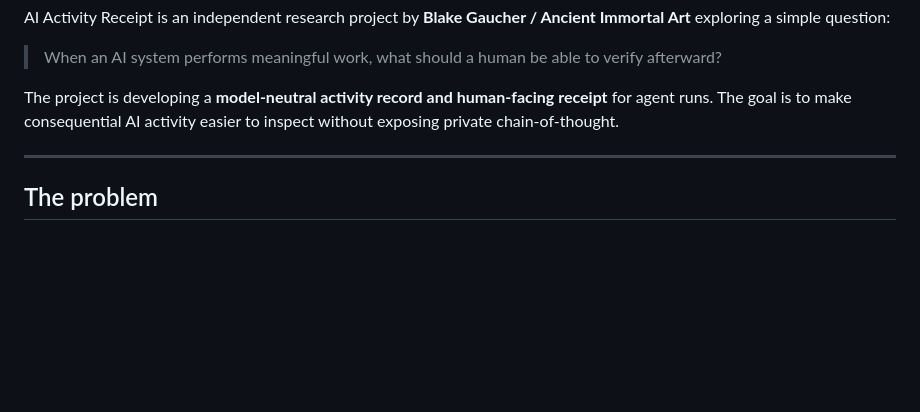
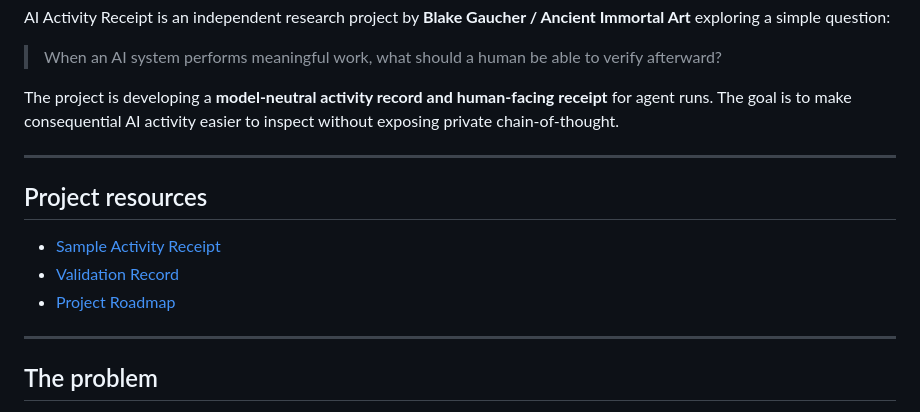
Before and after one commit to blakegaucher/ai-activity-receipt, a Markdown page: README.md, the part around the change. Drawn GitHub-style; blank space fills up the shorter version.

Commit message:
Add project resources section to README
Added project resources section with links to sample receipt, validation record, and project roadmap.

```diff
--- a/README.md
+++ b/README.md
@@ -11,7 +11,13 @@ AI Activity Receipt is an independent research project by **Blake Gaucher / Anci
 The project is developing a **model-neutral activity record and human-facing receipt** for agent runs. The goal is to make consequential AI activity easier to inspect without exposing private chain-of-thought.
 
 ---
+## Project resources
 
+- [Sample Activity Receipt](examples/sample-receipt.json)
+- [Validation Record](docs/VALIDATION.md)
+- [Project Roadmap](docs/ROADMAP.md)
+
+---
 ## The problem
 
 AI-agent activity is often fragmented across provider logs, application traces, tool calls, policy systems, approval records, and human confirmations.
```
